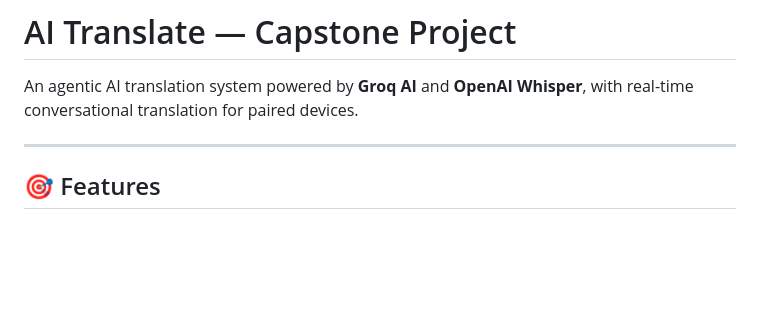
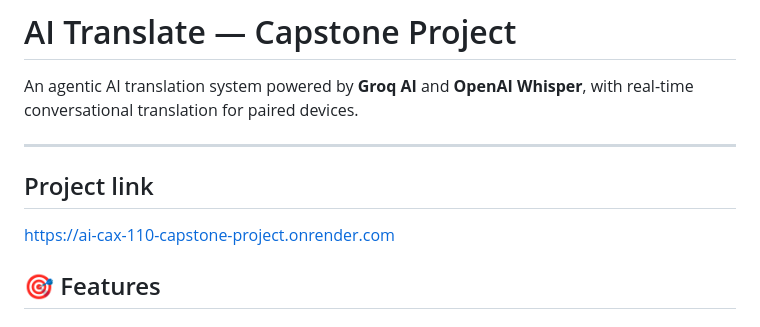
Before and after one commit to MM-BYC/AI_CAX_110_Capstone_Project, a Markdown page: README.md, the part around the change. GitHub-like rendering; blank space fills up the shorter version.

Commit message:
Add live project link to README
Co-Authored-By: Claude Sonnet 4.6 <noreply@anthropic.com>

```diff
--- a/README.md
+++ b/README.md
@@ -3,6 +3,11 @@
 An agentic AI translation system powered by **Groq AI** and **OpenAI Whisper**, with real-time conversational translation for paired devices.
 
 ---
+## Project link
+
+https://ai-cax-110-capstone-project.onrender.com
+
+
 
 ## 🎯 Features
 
```
